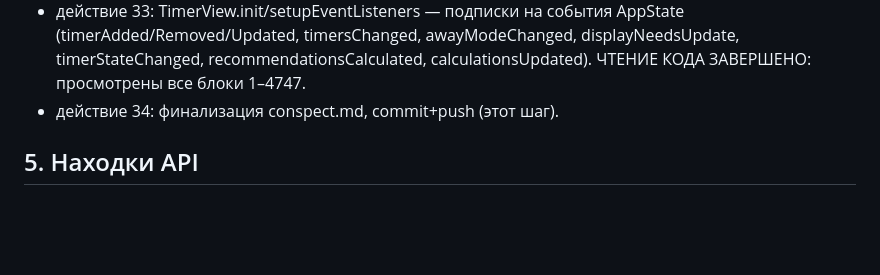
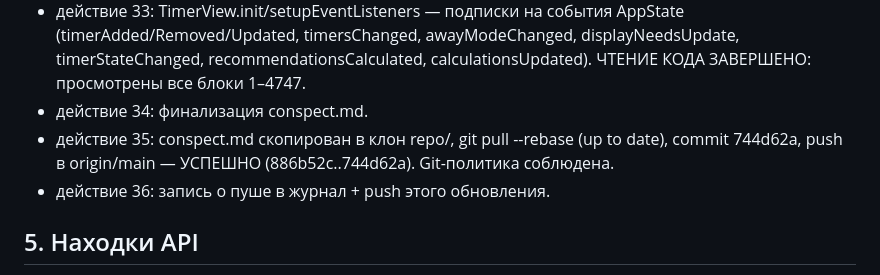
Before and after one commit to act3run-debug/proptimer, a Markdown page: conspect.md, the part around the change. Rendered like a GitHub page; blank space fills up the shorter version.

Commit message:
conspect: зафиксирован push 744d62a

```diff
--- a/conspect.md
+++ b/conspect.md
@@ -68,7 +68,9 @@
 - действие 31: GroupTaskController 3018–3123: выбор группы галочками, имя + «доля внутри группы» (0..1, дроби вида 1/4), confirm → AppController.createTaskInGroup.
 - действие 32: git log --stat: 6 коммитов, все правят только index.html (последний 886b52c, 2026-10-29, +205/−50). Других файлов в истории не было.
 - действие 33: TimerView.init/setupEventListeners — подписки на события AppState (timerAdded/Removed/Updated, timersChanged, awayModeChanged, displayNeedsUpdate, timerStateChanged, recommendationsCalculated, calculationsUpdated). ЧТЕНИЕ КОДА ЗАВЕРШЕНО: просмотрены все блоки 1–4747.
-- действие 34: финализация conspect.md, commit+push (этот шаг).
+- действие 34: финализация conspect.md.
+- действие 35: conspect.md скопирован в клон repo/, git pull --rebase (up to date), commit 744d62a, push в origin/main — УСПЕШНО (886b52c..744d62a). Git-политика соблюдена.
+- действие 36: запись о пуше в журнал + push этого обновления.
 
 ## 5. Находки API
 - Supabase: проект https://iqvqjiwjizlzronudgui.supabase.co, в коде зашит publishable (anon) key sb_publishable_da50tn1z… (публичный по замыслу Supabase, но теперь виден в публичном репо).
```
